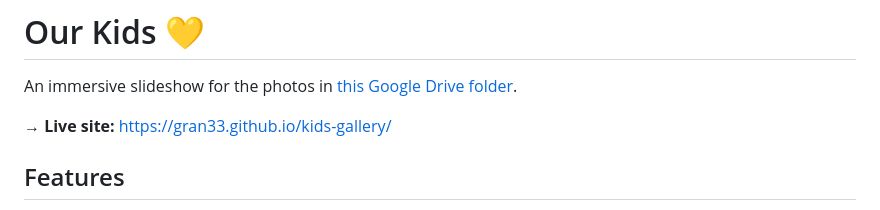
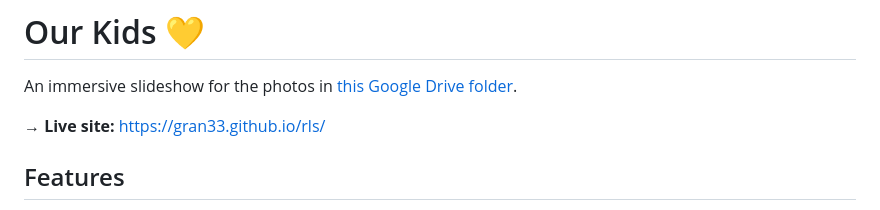
Before and after one commit to gran33/rls, a Markdown page: README.md, the part around the change. Drawn GitHub-style.

Commit message:
docs: update live URL after repo rename to gran33/rls

```diff
--- a/README.md
+++ b/README.md
@@ -2,7 +2,7 @@
 
 An immersive slideshow for the photos in [this Google Drive folder](https://drive.google.com/drive/folders/1PcD3VnHoJz795g_r6Ay4jUrt-qwUj5il).
 
-→ **Live site:** https://gran33.github.io/kids-gallery/
+→ **Live site:** https://gran33.github.io/rls/
 
 ## Features
 
```
